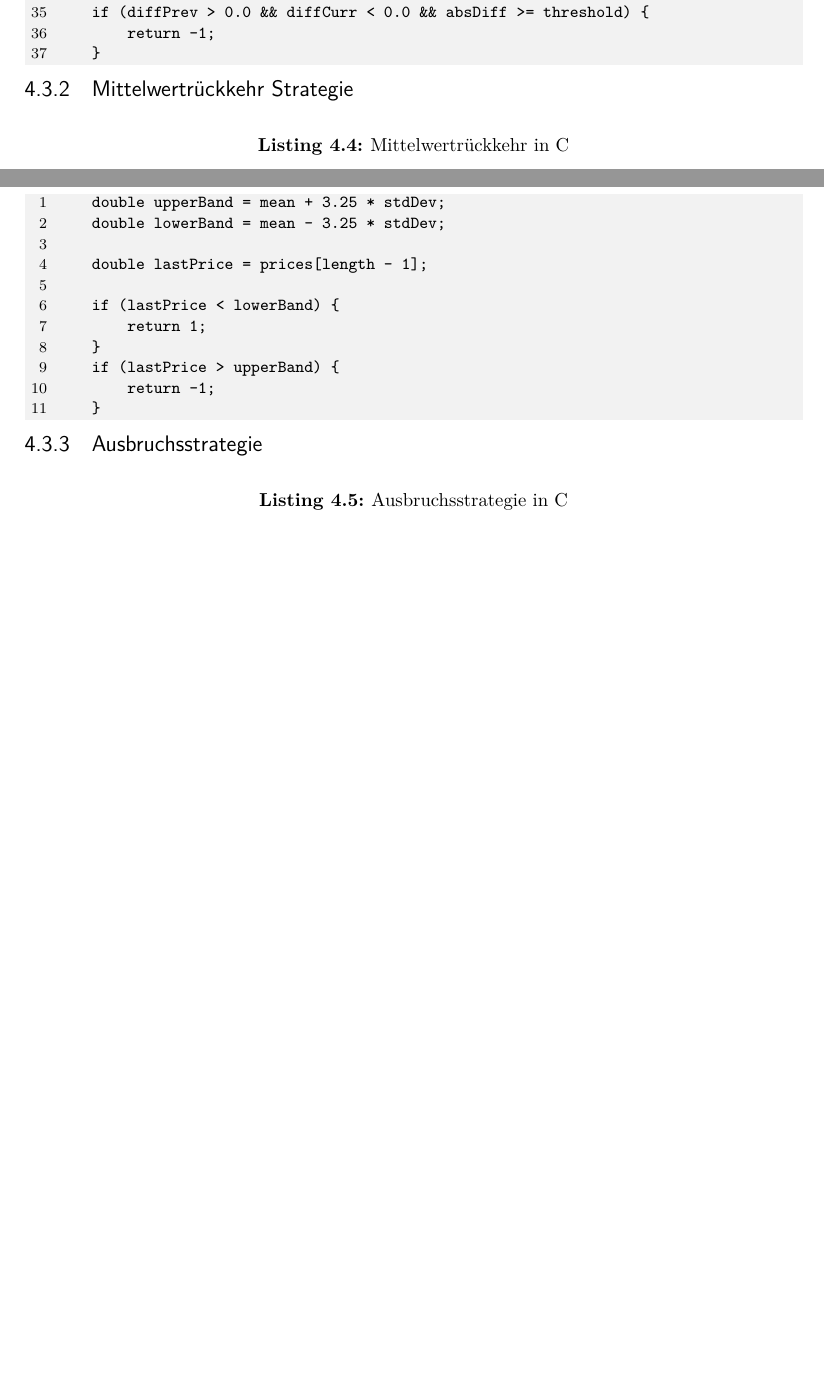
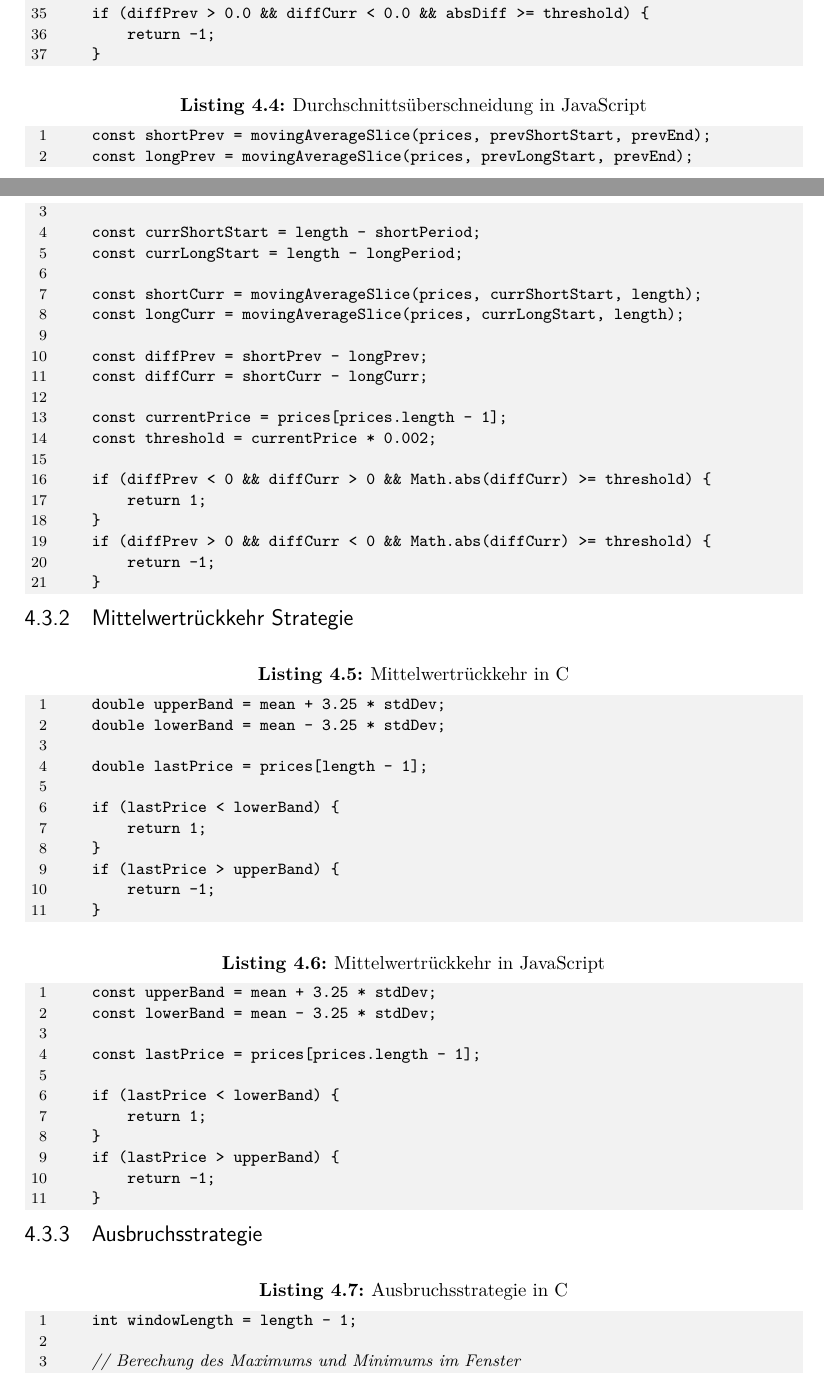
Before and after one commit to Floggergg/Bachelorarbeit2025-26, a LaTeX thesis (Schreiben/main.tex, which reads Schreiben/chapters/implementierung_des_backtesters.tex): two parts of pages 32 and 33 of 51 before the commit and two parts of pages 32 and 33 of 52 after it, joined at a grey line, cut so that both start at the same text, the shorter picture padded with empty space. Compiled offline with pdfLaTeX.

Commit message:
Added all code snipptes

```diff
--- a/Schreiben/chapters/implementierung_des_backtesters.tex
+++ b/Schreiben/chapters/implementierung_des_backtesters.tex
@@ -146,6 +146,30 @@ Jede der folgenden Untersektionen beschreibt die Implementierung einer der drei
     }
 \end{CCode}
 
+\begin{JsCode}[caption={Durchschnittsüberschneidung in JavaScript}, label={lst:DurchschnittsüberschneidunginJavaScript}]
+    const shortPrev = movingAverageSlice(prices, prevShortStart, prevEnd);
+    const longPrev = movingAverageSlice(prices, prevLongStart, prevEnd);
+
+    const currShortStart = length - shortPeriod;
+    const currLongStart = length - longPeriod;
+
+    const shortCurr = movingAverageSlice(prices, currShortStart, length);
+    const longCurr = movingAverageSlice(prices, currLongStart, length);
+
+    const diffPrev = shortPrev - longPrev;
+    const diffCurr = shortCurr - longCurr;
+
+    const currentPrice = prices[prices.length - 1];
+    const threshold = currentPrice * 0.002;
+
+    if (diffPrev < 0 && diffCurr > 0 && Math.abs(diffCurr) >= threshold) {
+        return 1;
+    }
+    if (diffPrev > 0 && diffCurr < 0 && Math.abs(diffCurr) >= threshold) {
+        return -1;
+    }
+\end{JsCode}
+
 \subsection{Mittelwertrückkehr Strategie}
 \label{subsec:MittelwertrückkehrStrategie}
 
@@ -163,10 +187,28 @@ Jede der folgenden Untersektionen beschreibt die Implementierung einer der drei
     }
 \end{CCode}
 
+\begin{JsCode}[caption={Mittelwertrückkehr in JavaScript}, label={lst:MittelwertrückkehrinJavaScript}]
+    const upperBand = mean + 3.25 * stdDev;
+    const lowerBand = mean - 3.25 * stdDev;
+
+    const lastPrice = prices[prices.length - 1];
+
+    if (lastPrice < lowerBand) {
+        return 1;
+    }
+    if (lastPrice > upperBand) {
+        return -1;
+    }
+\end{JsCode}
+
 \subsection{Ausbruchsstrategie}
 \label{subsec:Ausbruchsstrategie}
 
 \begin{CCode}[caption={Ausbruchsstrategie in C}, label={lst:AusbruchsstrategieinC}]
+    int windowLength = length - 1;
+
+    // Berechung des Maximums und Minimums im Fenster
+
     double lastPrice = prices[length - 1];
     double epsilon = 0.01;
 
```
Also changed, not shown: Schreiben/main.pdf, Schreiben/chapters/implementierung_des_backtesters.tex (21 more changed lines), 11 other files.
